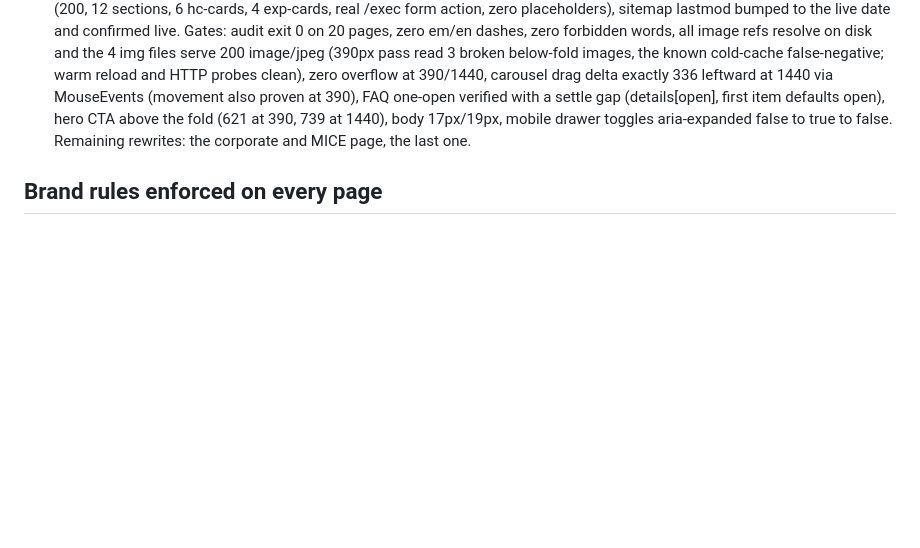
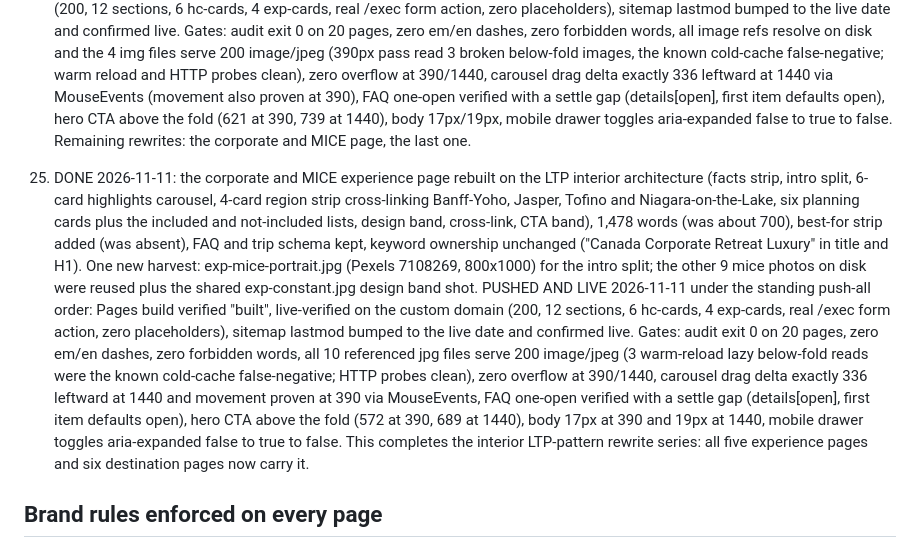
Before and after one commit to kathyhingan/luxurytourscanada, a Markdown page: README.md, the part around the change. GitHub-like rendering; blank space fills up the shorter version.

Commit message:
README: corporate and MICE rewrite + push recorded (item 25)

```diff
--- a/README.md
+++ b/README.md
@@ -315,6 +315,31 @@ Rebuild after editing content: `python3 docs/build_all.py` then
     mobile drawer toggles aria-expanded false to true to false. Remaining
     rewrites: the corporate and MICE page, the last one.
 
+25. DONE 2026-11-11: the corporate and MICE experience page rebuilt on the LTP
+    interior architecture (facts strip, intro split, 6-card highlights
+    carousel, 4-card region strip cross-linking Banff-Yoho, Jasper, Tofino and
+    Niagara-on-the-Lake, six planning cards plus the included and
+    not-included lists, design band, cross-link, CTA band), 1,478 words (was
+    about 700), best-for strip added (was absent), FAQ and trip schema kept,
+    keyword ownership unchanged ("Canada Corporate Retreat Luxury" in title
+    and H1). One new harvest: exp-mice-portrait.jpg (Pexels 7108269,
+    800x1000) for the intro split; the other 9 mice photos on disk were
+    reused plus the shared exp-constant.jpg design band shot. PUSHED AND LIVE
+    2026-11-11 under the standing push-all order: Pages build verified
+    "built", live-verified on the custom domain (200, 12 sections, 6
+    hc-cards, 4 exp-cards, real /exec form action, zero placeholders),
+    sitemap lastmod bumped to the live date and confirmed live. Gates: audit
+    exit 0 on 20 pages, zero em/en dashes, zero forbidden words, all 10
+    referenced jpg files serve 200 image/jpeg (3 warm-reload lazy below-fold
+    reads were the known cold-cache false-negative; HTTP probes clean), zero
+    overflow at 390/1440, carousel drag delta exactly 336 leftward at 1440
+    and movement proven at 390 via MouseEvents, FAQ one-open verified with a
+    settle gap (details[open], first item defaults open), hero CTA above the
+    fold (572 at 390, 689 at 1440), body 17px at 390 and 19px at 1440, mobile
+    drawer toggles aria-expanded false to true to false. This completes the
+    interior LTP-pattern rewrite series: all five experience pages and six
+    destination pages now carry it.
+
 ## Brand rules enforced on every page
 
 All CTAs to /#begin. No prices. No hotel recommendation sections. No em or en
```
